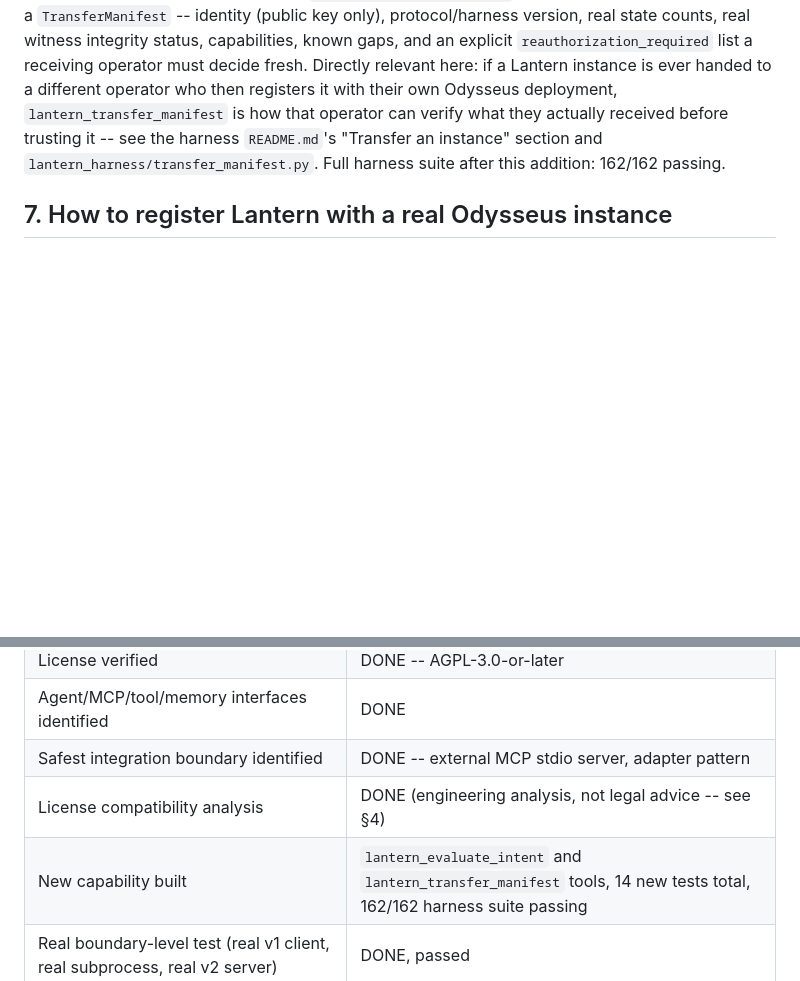
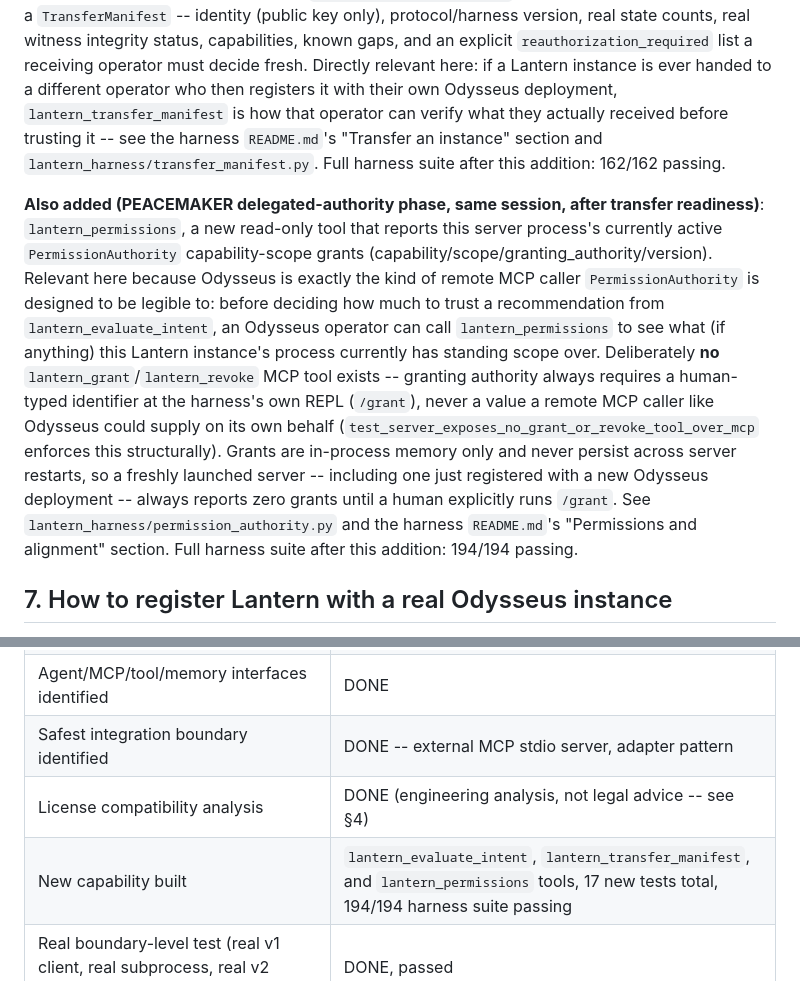
Before and after one commit to Lantern-svg/lantern, a Markdown page: lantern-harness/ODYSSEUS_INTEGRATION.md, 2 parts joined by grey strips. Rendered like a GitHub page; blank space fills up the shorter version.

```diff
--- a/lantern-harness/ODYSSEUS_INTEGRATION.md
+++ b/lantern-harness/ODYSSEUS_INTEGRATION.md
@@ -229,6 +229,29 @@ trusting it -- see the harness `README.md`'s "Transfer an instance"
 section and `lantern_harness/transfer_manifest.py`. Full harness suite
 after this addition: 162/162 passing.
 
+**Also added (PEACEMAKER delegated-authority phase, same session,
+after transfer readiness)**: `lantern_permissions`, a new read-only
+tool that reports this server process's currently active
+`PermissionAuthority` capability-scope grants
+(capability/scope/granting_authority/version). Relevant here because
+Odysseus is exactly the kind of remote MCP caller `PermissionAuthority`
+is designed to be legible to: before deciding how much to trust a
+recommendation from `lantern_evaluate_intent`, an Odysseus operator can
+call `lantern_permissions` to see what (if anything) this Lantern
+instance's process currently has standing scope over. Deliberately
+**no** `lantern_grant`/`lantern_revoke` MCP tool exists -- granting
+authority always requires a human-typed identifier at the harness's
+own REPL (`/grant`), never a value a remote MCP caller like Odysseus
+could supply on its own behalf
+(`test_server_exposes_no_grant_or_revoke_tool_over_mcp` enforces this
+structurally). Grants are in-process memory only and never persist
+across server restarts, so a freshly launched server -- including one
+just registered with a new Odysseus deployment -- always reports zero
+grants until a human explicitly runs `/grant`. See
+`lantern_harness/permission_authority.py` and the harness `README.md`'s
+"Permissions and alignment" section. Full harness suite after this
+addition: 194/194 passing.
+
 ## 7. How to register Lantern with a real Odysseus instance
 
 Once Odysseus is running (native or Docker) and you're logged in as
@@ -261,7 +284,7 @@ it wasn't explicitly given.
 | Agent/MCP/tool/memory interfaces identified | DONE |
 | Safest integration boundary identified | DONE -- external MCP stdio server, adapter pattern |
 | License compatibility analysis | DONE (engineering analysis, not legal advice -- see §4) |
-| New capability built | `lantern_evaluate_intent` and `lantern_transfer_manifest` tools, 14 new tests total, 162/162 harness suite passing |
+| New capability built | `lantern_evaluate_intent`, `lantern_transfer_manifest`, and `lantern_permissions` tools, 17 new tests total, 194/194 harness suite passing |
 | Real boundary-level test (real v1 client, real subprocess, real v2 server) | DONE, passed |
 | Full live Odysseus instance test | NOT_TESTED -- blocked on Docker/native install + explicit run authorization |
 | Distribution/promotion of this integration | Documented here; no announcement, PR, or outreach to the Odysseus project has occurred |
```
Also changed, not shown: lantern-harness/PEACEMAKER.md (+6 -1 lines), lantern-harness/RELEASE.md (+18 -0 lines).
